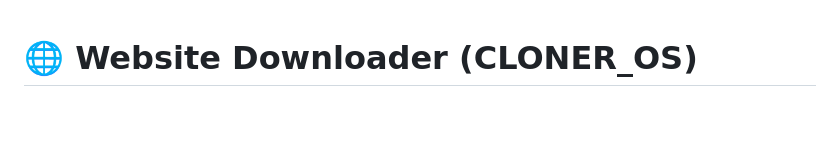
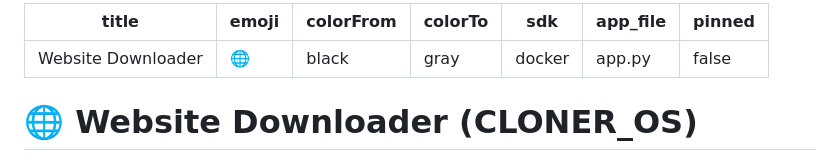
Before and after one commit to AllvesMatteus/website-downloader, a Markdown page: README.md, the part around the change. Rendered like a GitHub page; blank space fills up the shorter version.

Commit message:
Fix: Adicionando Space Config no README para o Hugging Face

```diff
--- a/README.md
+++ b/README.md
@@ -1,3 +1,12 @@
+---
+title: Website Downloader
+emoji: 🌐
+colorFrom: black
+colorTo: gray
+sdk: docker
+app_file: app.py
+pinned: false
+---
 # 🌐 Website Downloader (CLONER_OS)
 
 Um poderoso downloader/clonador visual capaz de realizar réplicas completas de páginas web garantindo renderização de JavaScript. A ferramenta é equipada com uma nova interface visual inspirada em terminais de Engenharia Digital (*CLONER_OS*) com logs em tempo real via Server-Sent Events (SSE).
```
